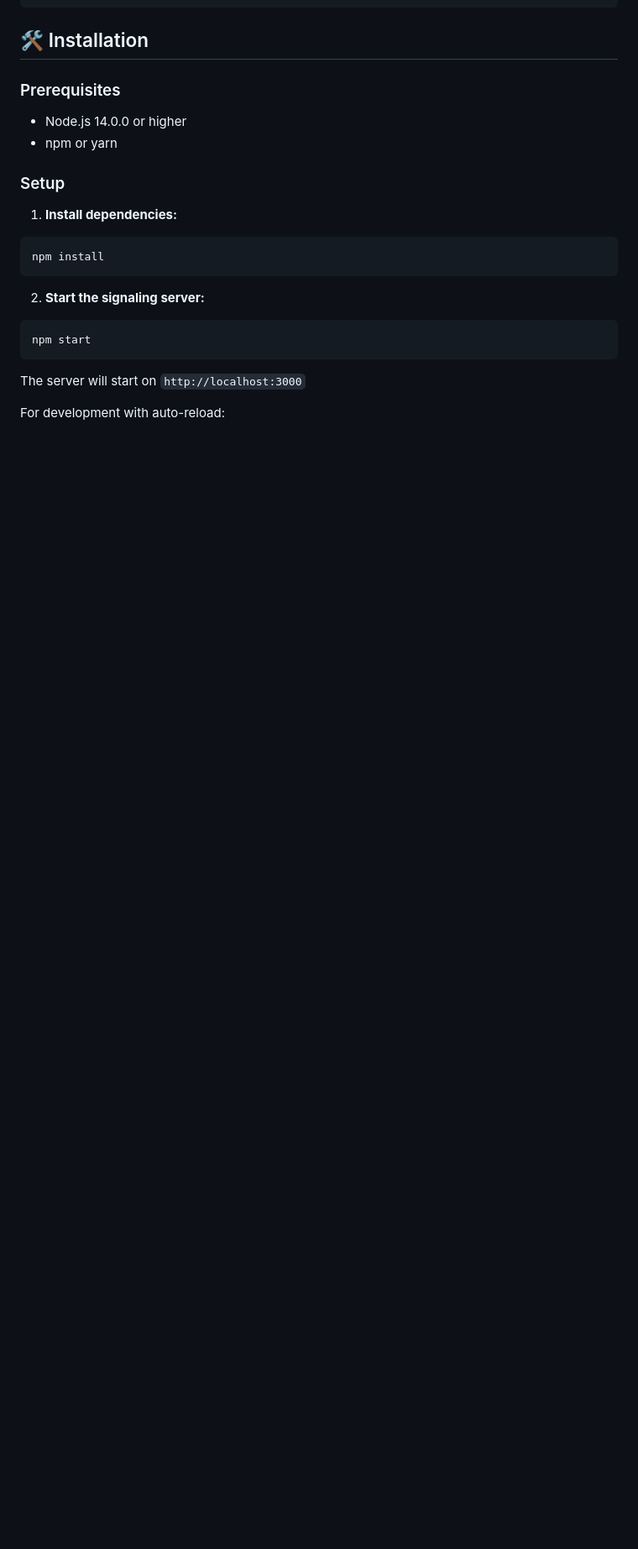
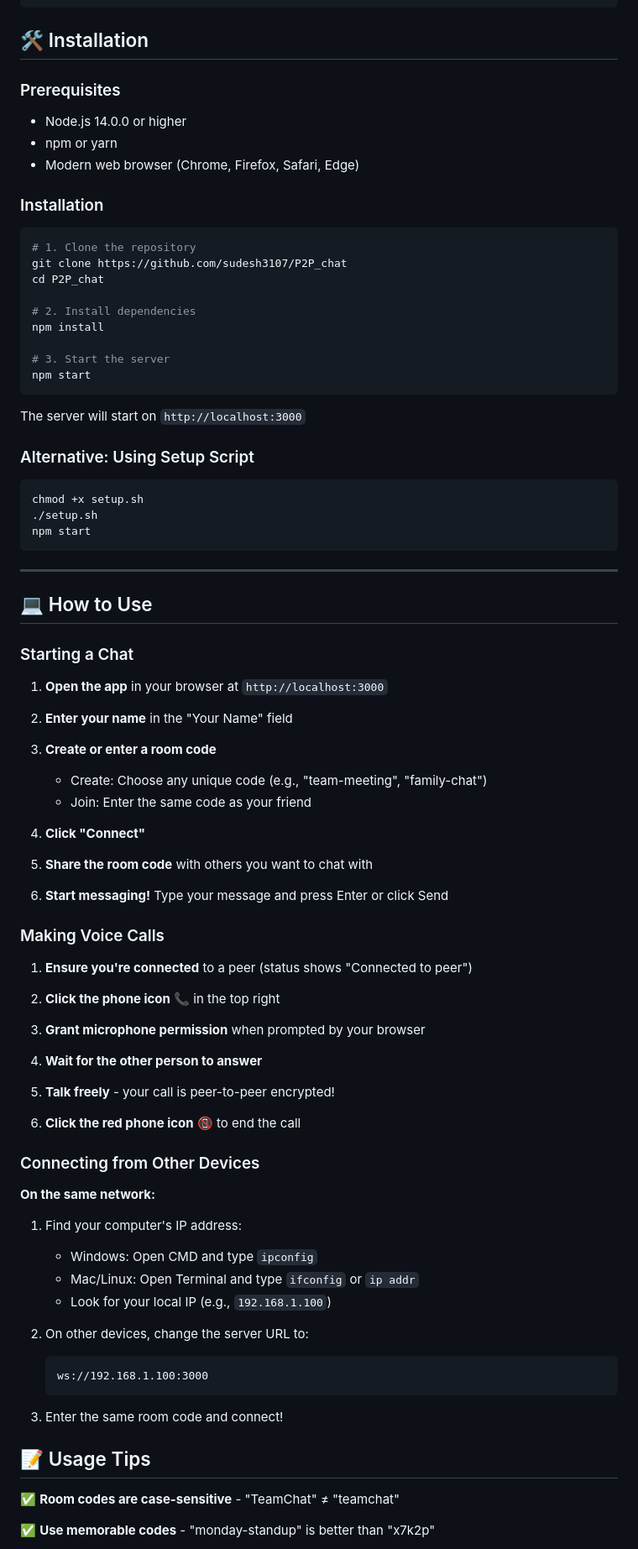
Before and after one commit to sudesh3107/P2P_chat, a Markdown page: README.md, the part around one of its changes. Shown at 84% size. GitHub-like rendering; blank space fills up the shorter version.

````diff
--- a/README.md
+++ b/README.md
@@ -26,26 +26,87 @@ p2p-chat/
 ## 🛠️ Installation
 
 ### Prerequisites
-
 - Node.js 14.0.0 or higher
 - npm or yarn
+- Modern web browser (Chrome, Firefox, Safari, Edge)
 
-### Setup
-
-1. **Install dependencies:**
+### Installation
 
 ```bash
+# 1. Clone the repository
+git clone https://github.com/sudesh3107/P2P_chat
+cd P2P_chat
+
+# 2. Install dependencies
 npm install
-```
 
-2. **Start the signaling server:**
-
-```bash
+# 3. Start the server
 npm start
 ```
 
 The server will start on `http://localhost:3000`
 
-For development with auto-reload:
+### Alternative: Using Setup Script
 
 ```bash
+chmod +x setup.sh
+./setup.sh
+npm start
+```
+
+---
+
+## 💻 How to Use
+
+### Starting a Chat
+
+1. **Open the app** in your browser at `http://localhost:3000`
+
+2. **Enter your name** in the "Your Name" field
+
+3. **Create or enter a room code**
+   - Create: Choose any unique code (e.g., "team-meeting", "family-chat")
+   - Join: Enter the same code as your friend
+
+4. **Click "Connect"**
+
+5. **Share the room code** with others you want to chat with
+
+6. **Start messaging!** Type your message and press Enter or click Send
+
+### Making Voice Calls
+
+1. **Ensure you're connected** to a peer (status shows "Connected to peer")
+
+2. **Click the phone icon** 📞 in the top right
+
+3. **Grant microphone permission** when prompted by your browser
+
+4. **Wait for the other person to answer**
+
+5. **Talk freely** - your call is peer-to-peer encrypted!
+
+6. **Click the red phone icon** 📵 to end the call
+
+### Connecting from Other Devices
+
+**On the same network:**
+1. Find your computer's IP address:
+   - Windows: Open CMD and type `ipconfig`
+   - Mac/Linux: Open Terminal and type `ifconfig` or `ip addr`
+   - Look for your local IP (e.g., `192.168.1.100`)
+
+2. On other devices, change the server URL to:
+   ```
+   ws://192.168.1.100:3000
+   ```
+
+3. Enter the same room code and connect!
+
+
+## 📝 Usage Tips
+
+✅ **Room codes are case-sensitive** - "TeamChat" ≠ "teamchat"
+
+✅ **Use memorable codes** - "monday-standup" is better than "x7k2p"
+
````
Also changed, not shown: other parts of README.md (+67 -14 lines).
